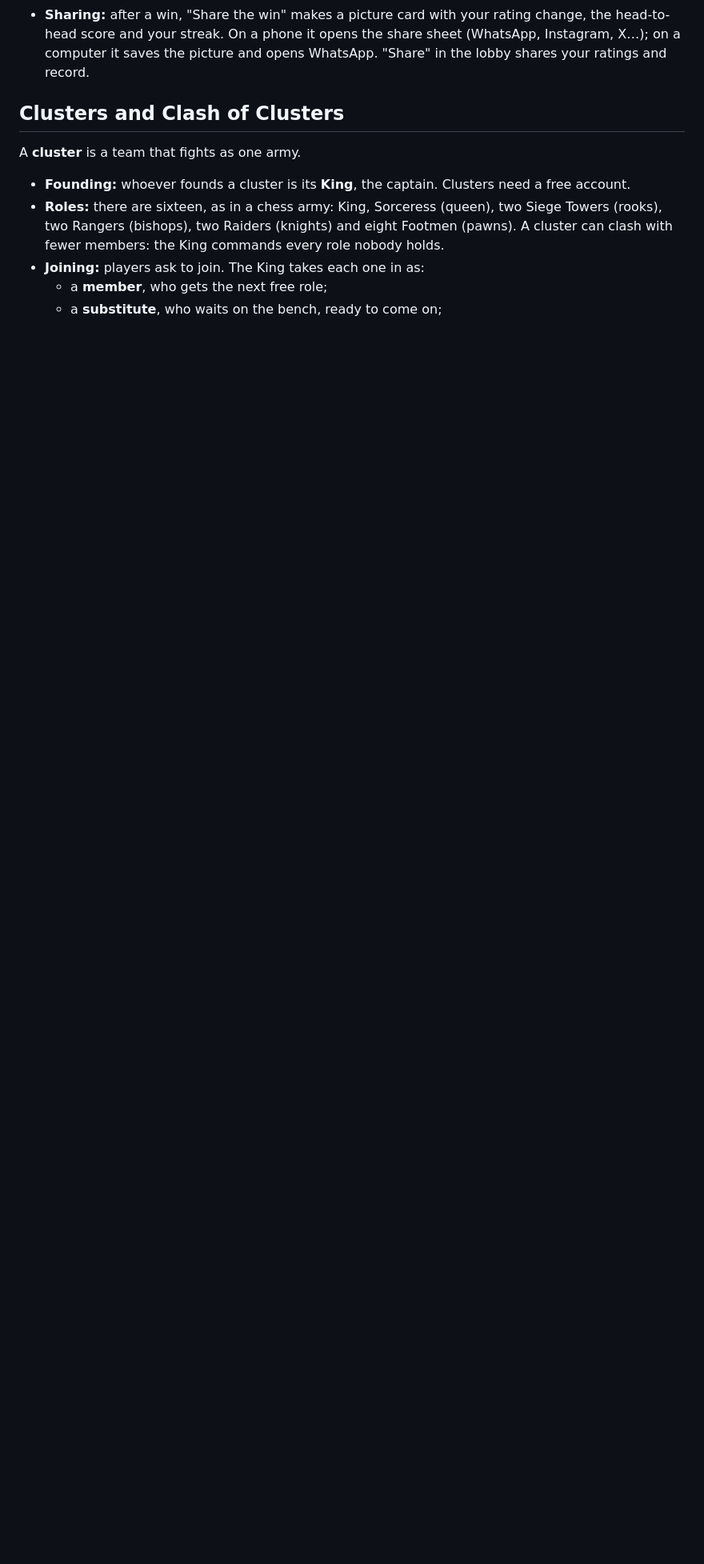
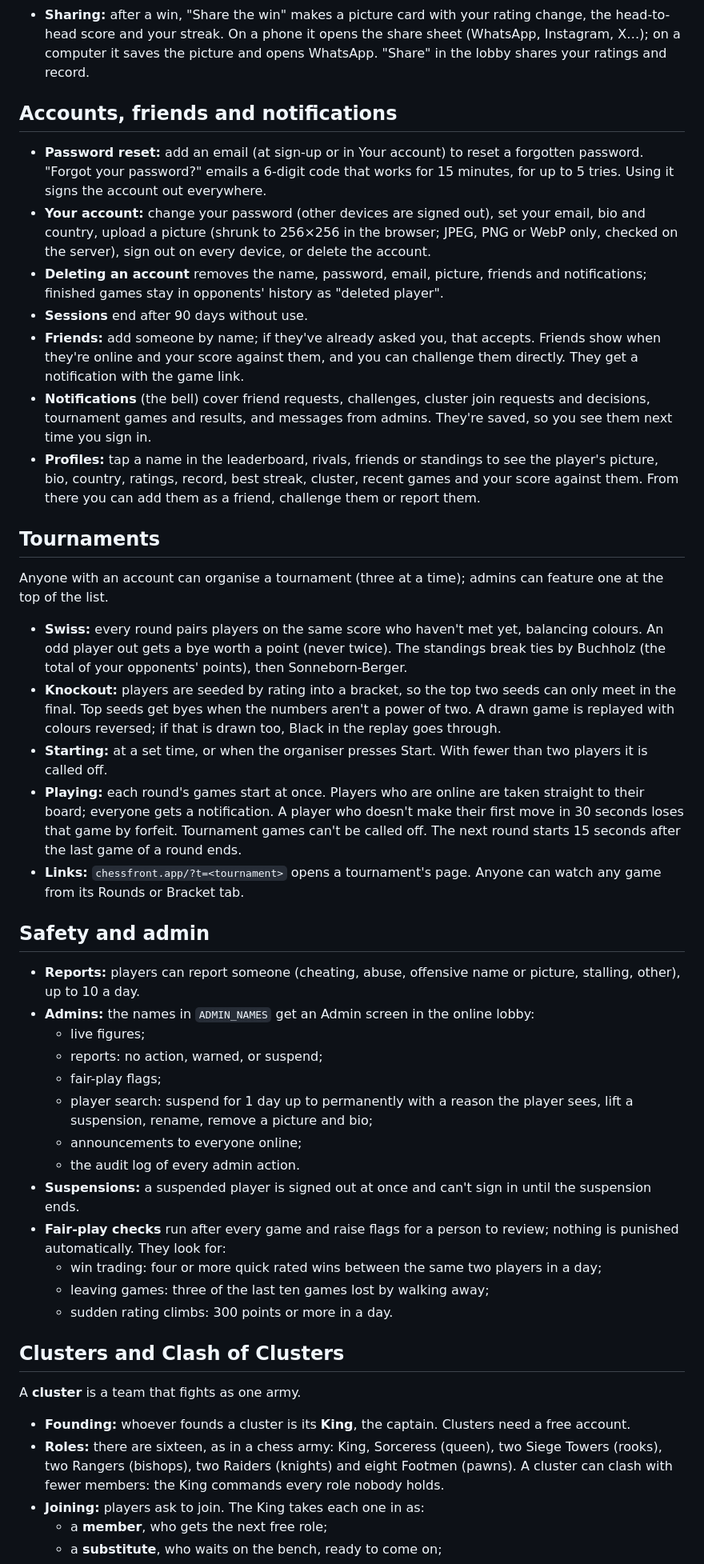
Before and after one commit to KeniwKonet/chess, a Markdown page: docs/ONLINE.md, the part around one of its changes. Shown at 80% size. Drawn GitHub-style; blank space fills up the shorter version.

```diff
--- a/docs/ONLINE.md
+++ b/docs/ONLINE.md
@@ -22,6 +22,42 @@ By default the game looks for the server at `https://api.chessfront.app`. When t
 - **Leaderboard:** a table for Blitz and one for Rapid.
 - **Streaks and rivals:** every win adds to your win streak, and a loss or a draw ends it. Your best streak is kept. The result screen shows your all-time score against that opponent ("You 3 – 1 Bram"), and the lobby's Rivals tab lists everyone you've played with the score against each.
 - **Sharing:** after a win, "Share the win" makes a picture card with your rating change, the head-to-head score and your streak. On a phone it opens the share sheet (WhatsApp, Instagram, X…); on a computer it saves the picture and opens WhatsApp. "Share" in the lobby shares your ratings and record.
+
+## Accounts, friends and notifications
+
+- **Password reset:** add an email (at sign-up or in Your account) to reset a forgotten password. "Forgot your password?" emails a 6-digit code that works for 15 minutes, for up to 5 tries. Using it signs the account out everywhere.
+- **Your account:** change your password (other devices are signed out), set your email, bio and country, upload a picture (shrunk to 256×256 in the browser; JPEG, PNG or WebP only, checked on the server), sign out on every device, or delete the account.
+- **Deleting an account** removes the name, password, email, picture, friends and notifications; finished games stay in opponents' history as "deleted player".
+- **Sessions** end after 90 days without use.
+- **Friends:** add someone by name; if they've already asked you, that accepts. Friends show when they're online and your score against them, and you can challenge them directly. They get a notification with the game link.
+- **Notifications** (the bell) cover friend requests, challenges, cluster join requests and decisions, tournament games and results, and messages from admins. They're saved, so you see them next time you sign in.
+- **Profiles:** tap a name in the leaderboard, rivals, friends or standings to see the player's picture, bio, country, ratings, record, best streak, cluster, recent games and your score against them. From there you can add them as a friend, challenge them or report them.
+
+## Tournaments
+
+Anyone with an account can organise a tournament (three at a time); admins can feature one at the top of the list.
+
+- **Swiss:** every round pairs players on the same score who haven't met yet, balancing colours. An odd player out gets a bye worth a point (never twice). The standings break ties by Buchholz (the total of your opponents' points), then Sonneborn-Berger.
+- **Knockout:** players are seeded by rating into a bracket, so the top two seeds can only meet in the final. Top seeds get byes when the numbers aren't a power of two. A drawn game is replayed with colours reversed; if that is drawn too, Black in the replay goes through.
+- **Starting:** at a set time, or when the organiser presses Start. With fewer than two players it is called off.
+- **Playing:** each round's games start at once. Players who are online are taken straight to their board; everyone gets a notification. A player who doesn't make their first move in 30 seconds loses that game by forfeit. Tournament games can't be called off. The next round starts 15 seconds after the last game of a round ends.
+- **Links:** `chessfront.app/?t=<tournament>` opens a tournament's page. Anyone can watch any game from its Rounds or Bracket tab.
+
+## Safety and admin
+
+- **Reports:** players can report someone (cheating, abuse, offensive name or picture, stalling, other), up to 10 a day.
+- **Admins:** the names in `ADMIN_NAMES` get an Admin screen in the online lobby:
+  - live figures;
+  - reports: no action, warned, or suspend;
+  - fair-play flags;
+  - player search: suspend for 1 day up to permanently with a reason the player sees, lift a suspension, rename, remove a picture and bio;
+  - announcements to everyone online;
+  - the audit log of every admin action.
+- **Suspensions:** a suspended player is signed out at once and can't sign in until the suspension ends.
+- **Fair-play checks** run after every game and raise flags for a person to review; nothing is punished automatically. They look for:
+  - win trading: four or more quick rated wins between the same two players in a day;
+  - leaving games: three of the last ten games lost by walking away;
+  - sudden rating climbs: 300 points or more in a day.
 
 ## Clusters and Clash of Clusters
 
```
Also changed, not shown: other parts of docs/ONLINE.md (+23 -0 lines), docs/DEPLOY.md (added, +73 -0 lines), 1 other file.
